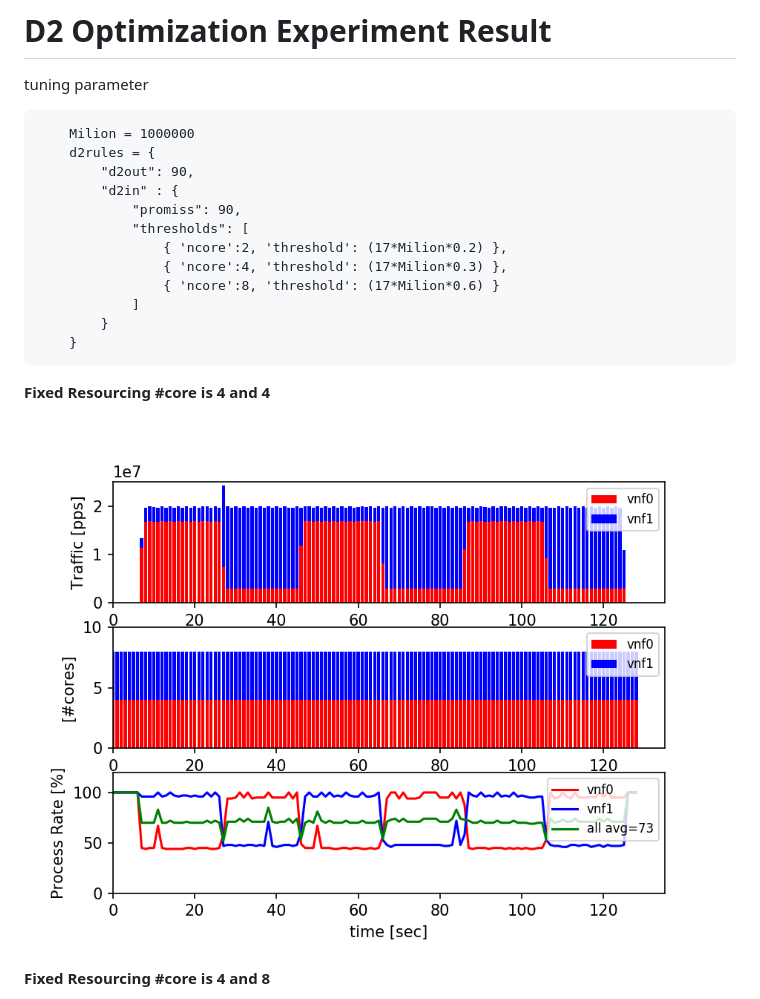
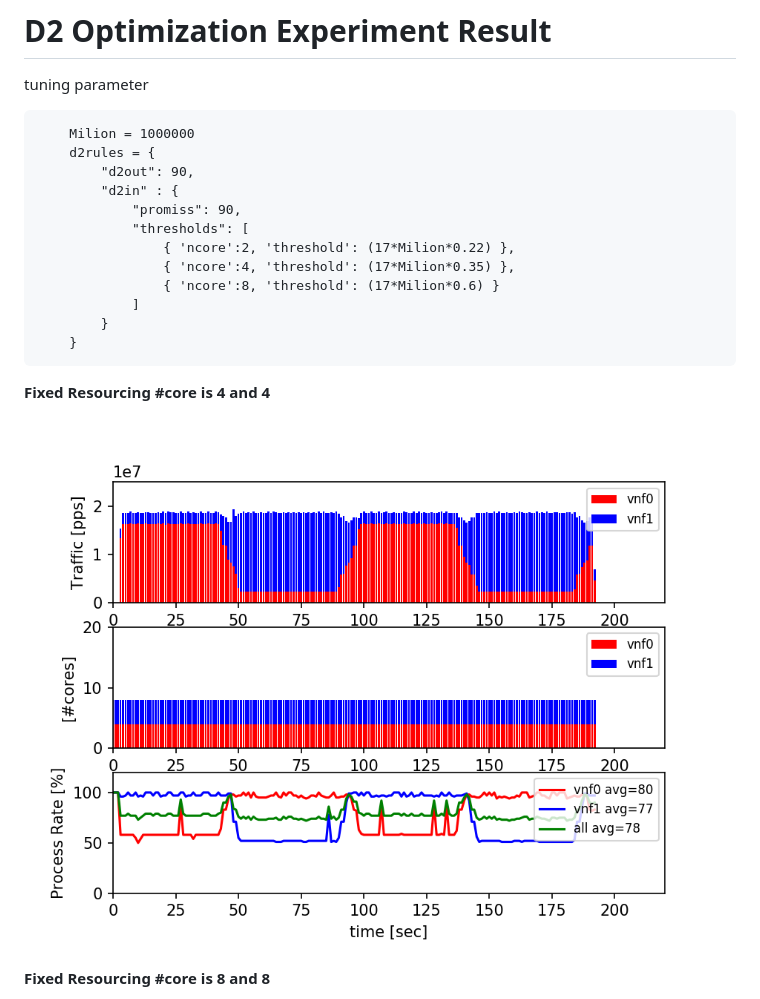
Before and after one commit to susanow/hack, a Markdown page: figs/d100report/README.md, the part around the change printed below. GitHub-like rendering; pictures changed too: figs/d100report/d2disable44fix_d100.png.

```diff
--- a/figs/d100report/README.md
+++ b/figs/d100report/README.md
@@ -9,8 +9,8 @@ tuning parameter
         "d2in" : {
             "promiss": 90,
             "thresholds": [
-                { 'ncore':2, 'threshold': (17*Milion*0.2) },
-                { 'ncore':4, 'threshold': (17*Milion*0.3) },
+                { 'ncore':2, 'threshold': (17*Milion*0.22) },
+                { 'ncore':4, 'threshold': (17*Milion*0.35) },
                 { 'ncore':8, 'threshold': (17*Milion*0.6) }
             ]
         }
@@ -21,5 +21,5 @@ tuning parameter
 
 ![](d2disable44fix_d100.png)
 
-**Fixed Resourcing #core is 4 and 8**
+**Fixed Resourcing #core is 8 and 8**
 
```
Also changed, not shown: other parts of figs/d100report/README.md (+1 -5 lines), figs/d100report/d2disable55fix_d100.png (deleted), figs/d100report/d2disable84fix_d100.png (deleted), figs/d100report/d2disable88fix_d100.png (added), figs/d100report/d2enable_d100.png, 6 other files.
